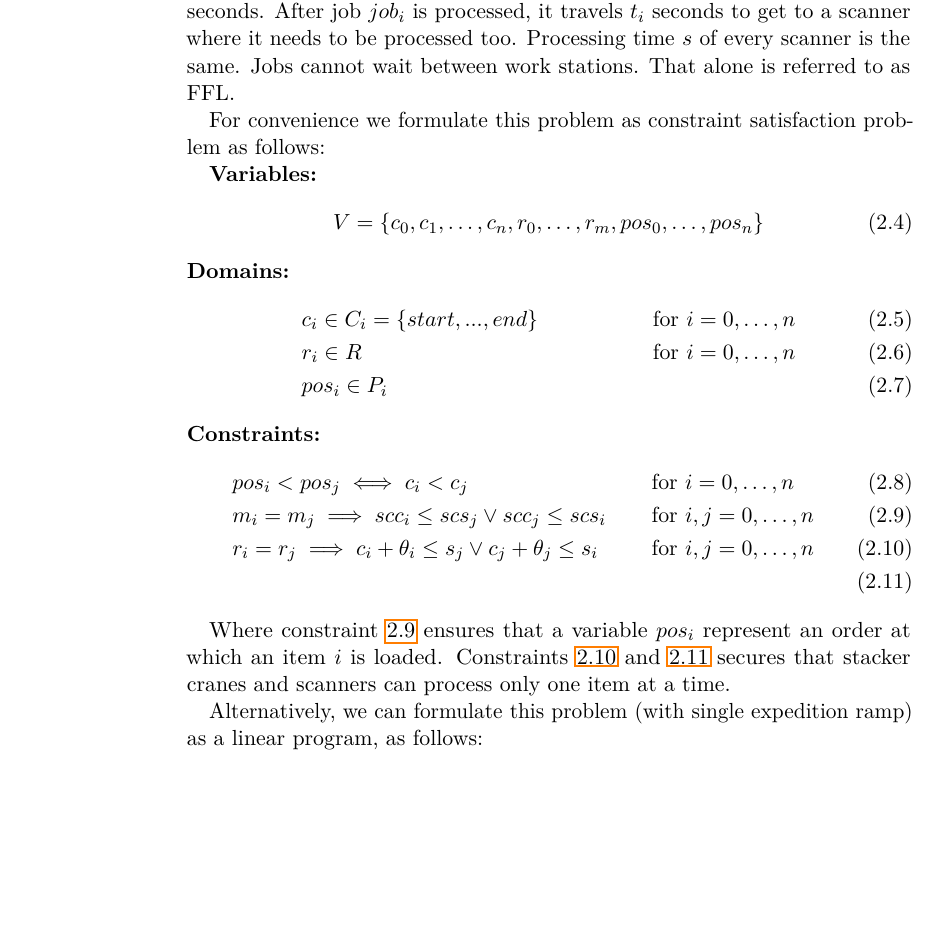
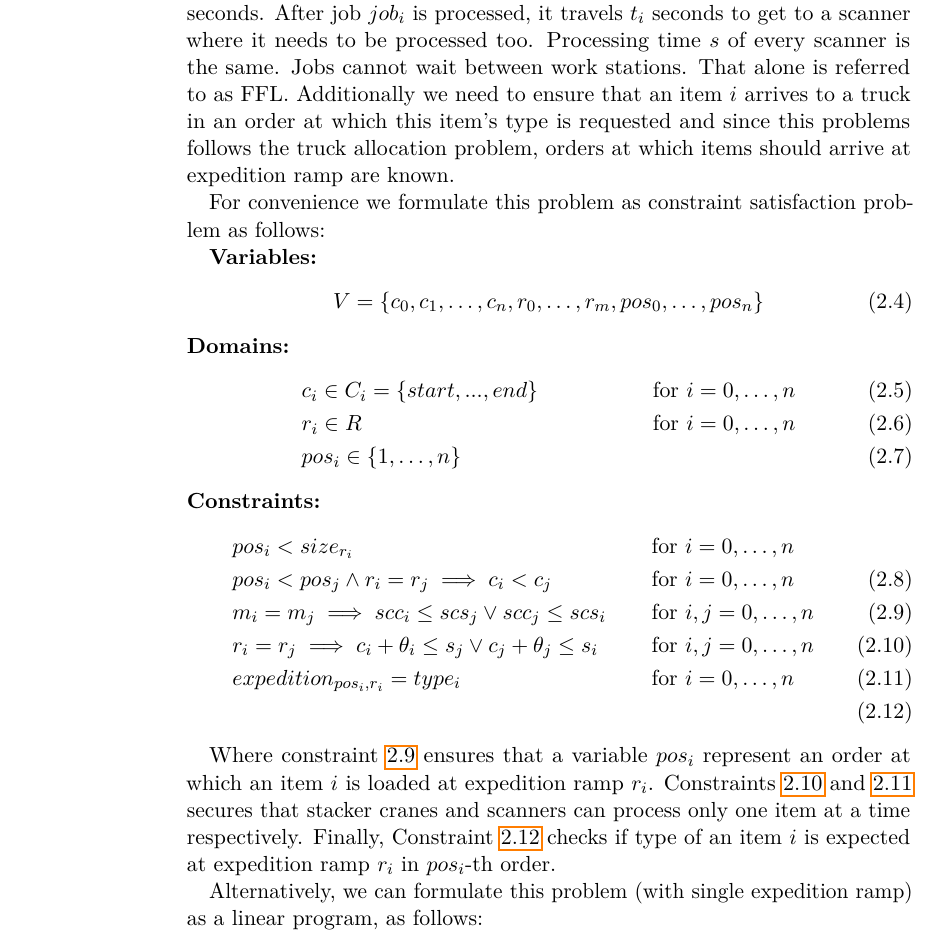
Before and after one commit to Despik/Bachelor-s-thesis, a LaTeX thesis (ctuman-mwe.tex): part of page 15 of 34, cut so that both start at the same text, the shorter picture padded with empty space. Compiled offline with pdfLaTeX.

Commit message:
Updates from Overleaf

```diff
--- a/ctuman-mwe.tex
+++ b/ctuman-mwe.tex
@@ -207,16 +209,18 @@ For convenience we formulate this problem as constraint satisfaction problem as
 \begin{align}
 &c_{i} \in C_i = \{start, ..., end\} && \text{for } i=0,\ldots,n\\
 &r_{i} \in R && \text{for } i=0,\ldots,n\\
-&pos_i \in P_i
+&pos_i \in \{1, \ldots, n\}
 \end{align}
 \textbf{Constraints:}
  \begin{align}
-& pos_i < pos_j \iff c_i < c_j && \text{for } i=0,\ldots,n\\ \label{eq:idcons2}
+& pos_i < size_{r_i} && \text{for } i=0,\ldots,n \nonumber \\
+& pos_i < pos_j \land r_i = r_j \implies c_i < c_j && \text{for } i=0,\ldots,n\\ \label{eq:idcons2}
 & m_i = m_j \implies scc_i \leq scs_j \lor scc_j \leq scs_i && \text{for } i,j=0,\ldots,n\\ \label{eq:idcons1}
 & r_i = r_j \implies c_i  + \theta_i \leq s_j \lor c_j + \theta_j \leq s_i && \text{for } i,j=0,\ldots,n\\ \label{eq:idcons4}
+& expedition_{pos_i,r_i} = type_i  && \text{for } i=0,\ldots,n\\ \label{eq:idcons3}
 \end{align}
 
-Where constraint \ref{eq:idcons2} ensures that a variable $pos_i$ represent an order at which an item $i$ is loaded. Constraints \ref{eq:idcons1} and \ref{eq:idcons4} secures that stacker cranes and scanners can process only one item at a time.
+Where constraint \ref{eq:idcons2} ensures that a variable $pos_i$ represent an order at which an item $i$ is loaded at expedition ramp $r_i$. Constraints \ref{eq:idcons1} and \ref{eq:idcons4} secures that stacker cranes and scanners can process only one item at a time respectively. Finally, Constraint \ref{eq:idcons3} checks if type of an item $i$ is expected at expedition ramp $r_i$ in $pos_i$-th order.
 
 Alternatively, we can formulate this problem (with single expedition ramp) as a linear program, as follows:\\
 \textbf{Decision variables}
```
Also changed, not shown: ctuman-mwe.tex (8 more changed lines).
